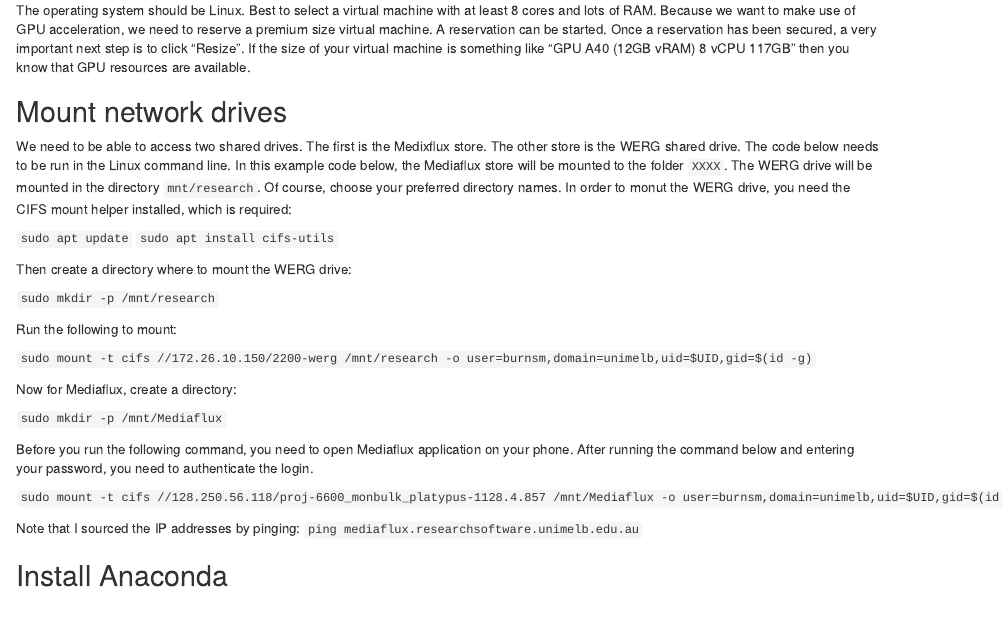
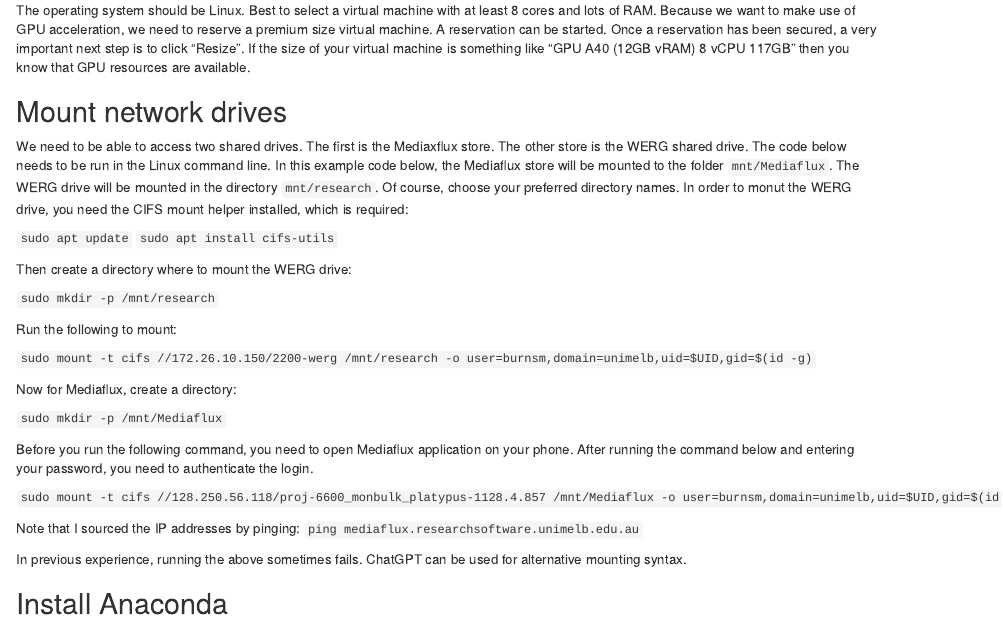
Before and after one commit to mjburns/virtual_notes, an R Markdown document (Virtual_machine_setup_notes.Rmd): the page in a window 1100 px wide, from 300 px down. Rendered offline with R 4.5, knitr and Pandoc, with nearby package versions.

Commit message:
Trying to fix up mounting WERG drive and Mediaflux

```diff
--- a/Virtual_machine_setup_notes.Rmd
+++ b/Virtual_machine_setup_notes.Rmd
@@ -24,7 +24,7 @@ The operating system should be Linux. Best to select a virtual machine with at l
 
 ## Mount network drives
 
-We need to be able to access two shared drives. The first is the Medixflux store. The other store is the WERG shared drive. The code below needs to be run in the Linux command line. In this example code below, the Mediaflux store will be mounted to the folder `XXXX`. The WERG drive will be mounted in the directory `mnt/research`. Of course, choose your preferred directory names. In order to monut the WERG drive, you need the CIFS mount helper installed, which is required:
+We need to be able to access two shared drives. The first is the Mediaxflux store. The other store is the WERG shared drive. The code below needs to be run in the Linux command line. In this example code below, the Mediaflux store will be mounted to the folder `mnt/Mediaflux`. The WERG drive will be mounted in the directory `mnt/research`. Of course, choose your preferred directory names. In order to monut the WERG drive, you need the CIFS mount helper installed, which is required:
 
 `sudo apt update`
 `sudo apt install cifs-utils`
@@ -46,6 +46,8 @@ Before you run the following command, you need to open Mediaflux application on
 `sudo mount -t cifs //128.250.56.118/proj-6600_monbulk_platypus-1128.4.857 /mnt/Mediaflux -o user=burnsm,domain=unimelb,uid=$UID,gid=$(id -g)`
 
 Note that I sourced the IP addresses by pinging: `ping mediaflux.researchsoftware.unimelb.edu.au`
+
+In previous experience, running the above sometimes fails. ChatGPT can be used for alternative mounting syntax.
 
 ## Install Anaconda
 
```
